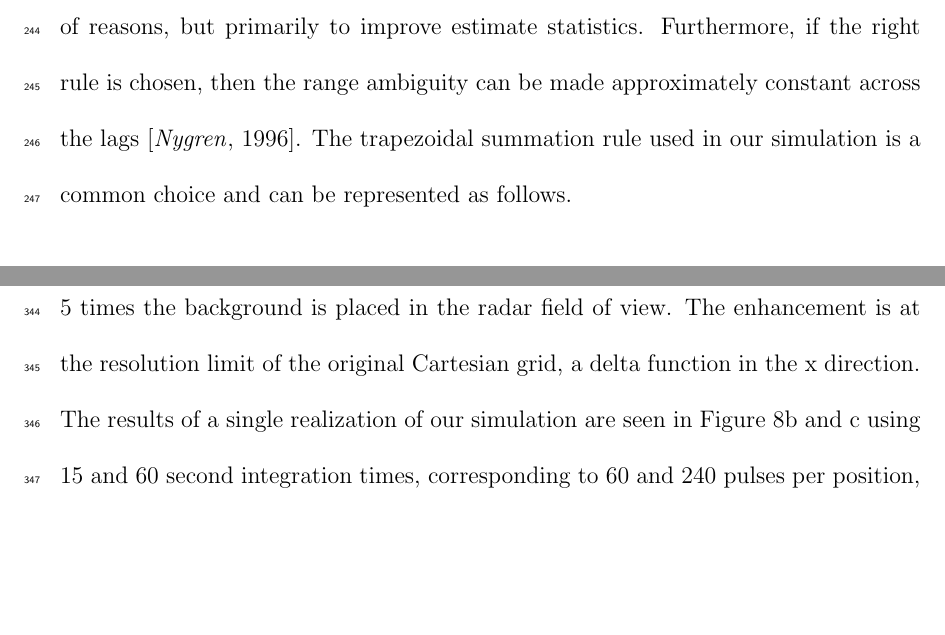
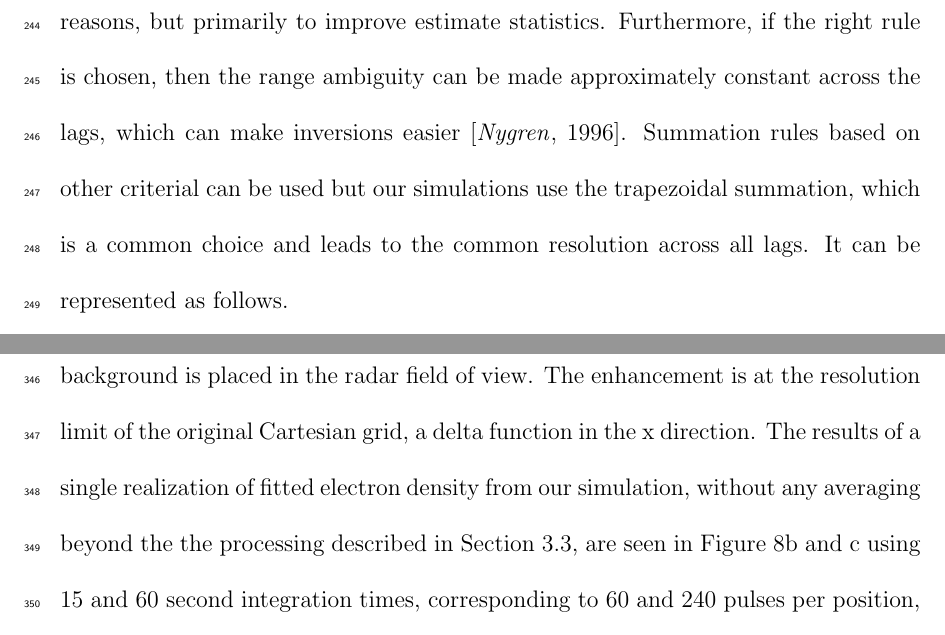
Before and after one commit to jswoboda/ISRErrorPaper, a LaTeX document (ISRError.tex): two parts of pages 15 and 20 of 43, joined at a grey line, cut so that both start at the same text, the shorter picture padded with empty space. Compiled offline with pdfLaTeX.

Commit message:
Finished addressing joshs comments

```diff
--- a/ISRError.tex
+++ b/ISRError.tex
@@ -348,10 +348,10 @@ The case shown in Equation \ref{eq:lagpro} is a centered lag product.  Other typ
 %
 %\noindent With out the $\frac{1}{L-l}$ term the estimator will be windowed with a triangular function thus impacting the estimate of the ISR spectrum as this will act as a convolution in the frequency domain. This bias is taken into account in \citep{farley1969} but it is simply wrapped up into the ambiguity function.
 
-Applying a summation rule is generally the next step in creating an estimate of the autocorrelation function for single altitude analysis. This is done for a number of reasons, but primarily to improve estimate statistics.  Furthermore, if the right rule is chosen, then the range ambiguity can be made approximately constant across the lags \citep{nygren1996}.
+Applying a summation rule is generally the next step in creating an estimate of the autocorrelation function for single altitude analysis. This is done for a number of reasons, but primarily to improve estimate statistics.  Furthermore, if the right rule is chosen, then the range ambiguity can be made approximately constant across the lags, which can make inversions easier \citep{nygren1996}. Summation rules based on other criterial can be used but our simulations use the trapezoidal summation, which is a common choice and leads to the common resolution across all lags. It can be represented as follows.
 % JOHN:  the use of a summation rule is intimately connected to the "overspread" issue, which leads to redundant entries in the lag profile matrix, right?   I wonder if we can say something more insightful about summmation rules here.  As far as I know, this topic hasen't been discussed in the literature in detail, except that one Nygren paper.
 % Josh: I'm not sure what else we can say here. If summation rule isn't performed then the resolution of the lags along range will be different, but when you fit the ACF to the parameters you sort of make an assumption that all of the lags are in the same resolution cell. For example the 0th lag will be ambiguous along L range gates while the l-1 range gate will be ambitious along only 1.
-The trapezoidal summation rule used in our simulation is a common choice and can be represented as follows.
+
 
 \begin{equation}
 \label{eq:sumrule}
@@ -519,11 +519,12 @@ An important aspect of experiment design is determining the observability of pla
 \end{figure}
 
 %For these simulations we want to show how ambiguities could arise when trying to image just simple electron density enhancements with the beam pattern shown in the right panel of Figure \ref{fig:background1},
-We first explore how a thin stationary density enhancement is resolved with the radar beam pattern shown in Figure \ref{fig:background1}, where each dot is a range gate in one of the 25 beams used. In Figure~\ref{fig:stationaryall}a, a thin density enhancement 2 km in width and 5 times the background is placed in the radar field of view. The enhancement is at the resolution limit of the original Cartesian grid, a delta function in the x direction.  The results of a single realization of our simulation
+We first explore how a thin stationary density enhancement is resolved with the radar beam pattern shown in Figure \ref{fig:background1}, where each dot is a range gate in one of the 25 beams used. In Figure~\ref{fig:stationaryall}a, a thin density enhancement 2 km in width and 5 times the background is placed in the radar field of view. The enhancement is at the resolution limit of the original Cartesian grid, a delta function in the x direction.  The results of a single realization of fitted electron density from our simulation, without any averaging beyond the the processing described in Section \ref{sec:acf},
 %JOHN:  I don't know what "results of a single realization of our simulation" means here.  Is this different than "results of our simulation"?
-are seen in Figure \ref{fig:stationaryall}b and c using 15 and 60 second integration times, corresponding to 60 and 240 pulses per position, respectively. The different integration times show that although the enhancement is blurred the variance of the measurement impacts the quality of the reconstruction because of the inherent noise-like nature of of the signal. The expected errors for both of the reconstructions are shown in \ref{fig:errorstationaryall}. As expected the estimated errors show the uncertainties for the case with less pulses to be larger.
+%Josh: No extra averaging of fitted parameters.
+are seen in Figure \ref{fig:stationaryall}b and c using 15 and 60 second integration times, corresponding to 60 and 240 pulses per position, respectively. The different integration times show that although the enhancement is blurred the variance of the measurement impacts the quality of the reconstruction because of the inherent noise-like nature of of the signal. The expected errors for both of the reconstructions are shown in Figure \ref{fig:errorstationaryall}. As expected the estimated errors show the uncertainties for the case with less pulses to be larger.
 %JOHN:  I've tried to fix figure referencing in the above since it didn't mesh with what you had.   Also, how are you deriving density, is it just range corrected power here, or full spectrum fitting?
-
+%Josh: Fitted density, I mention it in the previous paragraph
 Because we know the input parameters, we can do a quick comparison using the root mean squared error (RMSE) for each case. If we comparing the RMSE between the 15 and 60 second integration cases we find that the ratio between the two is approximately 5.4. The expect RMSE ratio between the two should be about 2 because the variance of the ACFs scales as $1/\sqrt{J}$, where $J$ is the number of pulses. If we instead use a median instead of a mean operator in the error calculation, this ratio becomes 1.55, which is some what more in line with what is expected.
 
 \begin{figure}[!t]
```
Also changed, not shown: Figs/0000_15_int.png (deleted), Figs/0960_15_int.png, Figs/0960_60_int.png, Figs/0960_60_int_err.png, Figs/Errorstationary.png, Figs/backgroundandsamp.png, Figs/moving10kminouterr.png, ISRError.tex (8 more changed lines), 4 other files.
